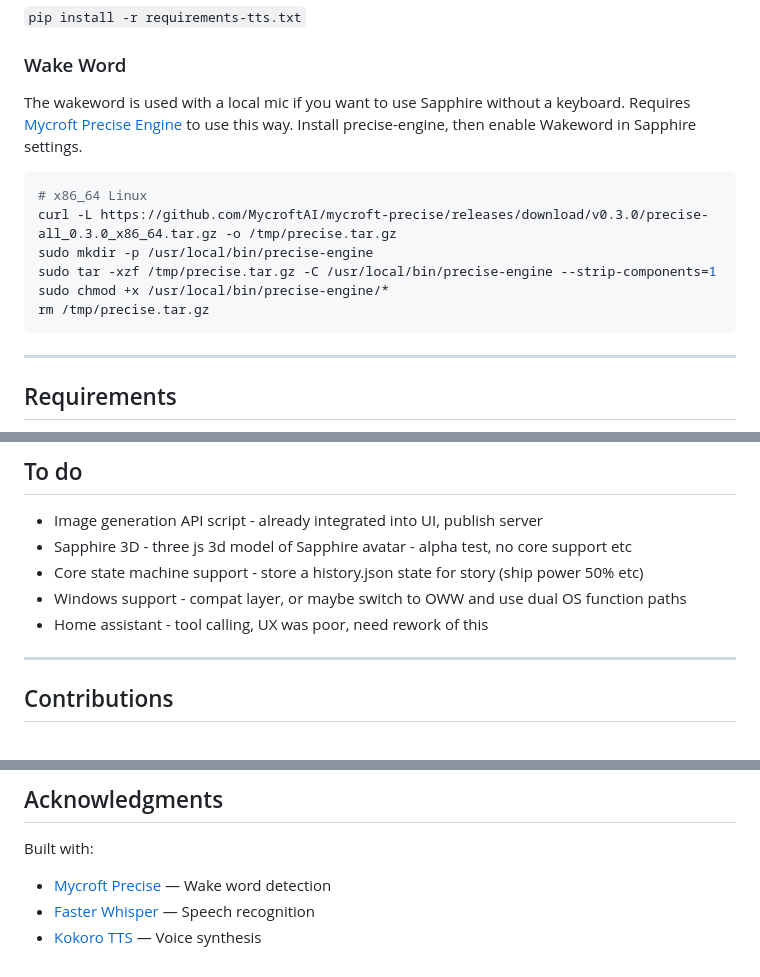
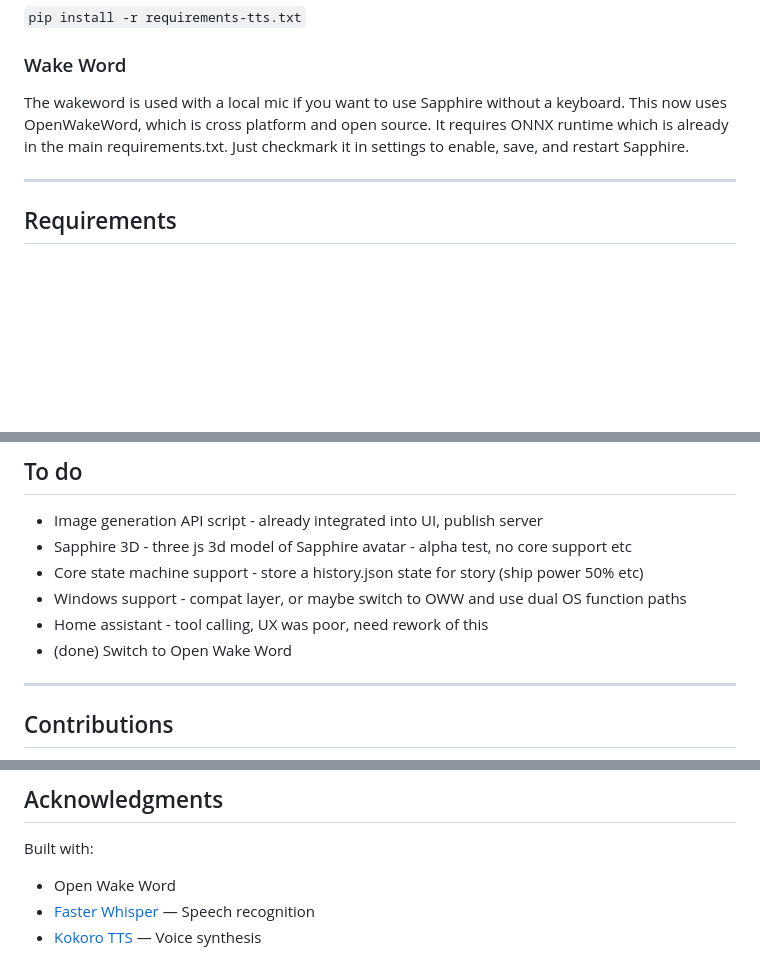
Before and after one commit to codemaker1023/sapphire_ai_agent, a Markdown page: README.md, 3 parts joined by grey strips. Rendered like a GitHub page; blank space fills up the shorter version.

Commit message:
updated docs for open wake word

````diff
--- a/README.md
+++ b/README.md
@@ -84,16 +84,7 @@ TTS is disabled by default. It runs an API for Kokoro TTS inside the Sapphire ap
 
 ### Wake Word
 
-The wakeword is used with a local mic if you want to use Sapphire without a keyboard. Requires [Mycroft Precise Engine](https://github.com/MycroftAI/mycroft-precise) to use this way. Install precise-engine, then enable Wakeword in Sapphire settings.
-
-```bash
-# x86_64 Linux
-curl -L https://github.com/MycroftAI/mycroft-precise/releases/download/v0.3.0/precise-all_0.3.0_x86_64.tar.gz -o /tmp/precise.tar.gz
-sudo mkdir -p /usr/local/bin/precise-engine
-sudo tar -xzf /tmp/precise.tar.gz -C /usr/local/bin/precise-engine --strip-components=1
-sudo chmod +x /usr/local/bin/precise-engine/*
-rm /tmp/precise.tar.gz
-```
+The wakeword is used with a local mic if you want to use Sapphire without a keyboard. This now uses OpenWakeWord, which is cross platform and open source. It requires ONNX runtime which is already in the main requirements.txt. Just checkmark it in settings to enable, save, and restart Sapphire.
 
 ---
 
@@ -146,7 +137,7 @@ Sapphire is a virtual persona framework. It excels at things like storytelling,
 - Core state machine support - store a history.json state for story (ship power 50% etc)
 - Windows support - compat layer, or maybe switch to OWW and use dual OS function paths
 - Home assistant - tool calling, UX was poor, need rework of this
-
+- (done) Switch to Open Wake Word
 
 ---
 
@@ -163,6 +154,6 @@ I am a solo dev, and Sapphire has a specific vision I am working towards, so I a
 ## Acknowledgments
 
 Built with:
-- [Mycroft Precise](https://github.com/MycroftAI/mycroft-precise) — Wake word detection
+- Open Wake Word
 - [Faster Whisper](https://github.com/guillaumekln/faster-whisper) — Speech recognition
 - [Kokoro TTS](https://github.com/hexgrad/kokoro) — Voice synthesis
````
Also changed, not shown: docs/INSTALLATION.md (+3 -0 lines).
